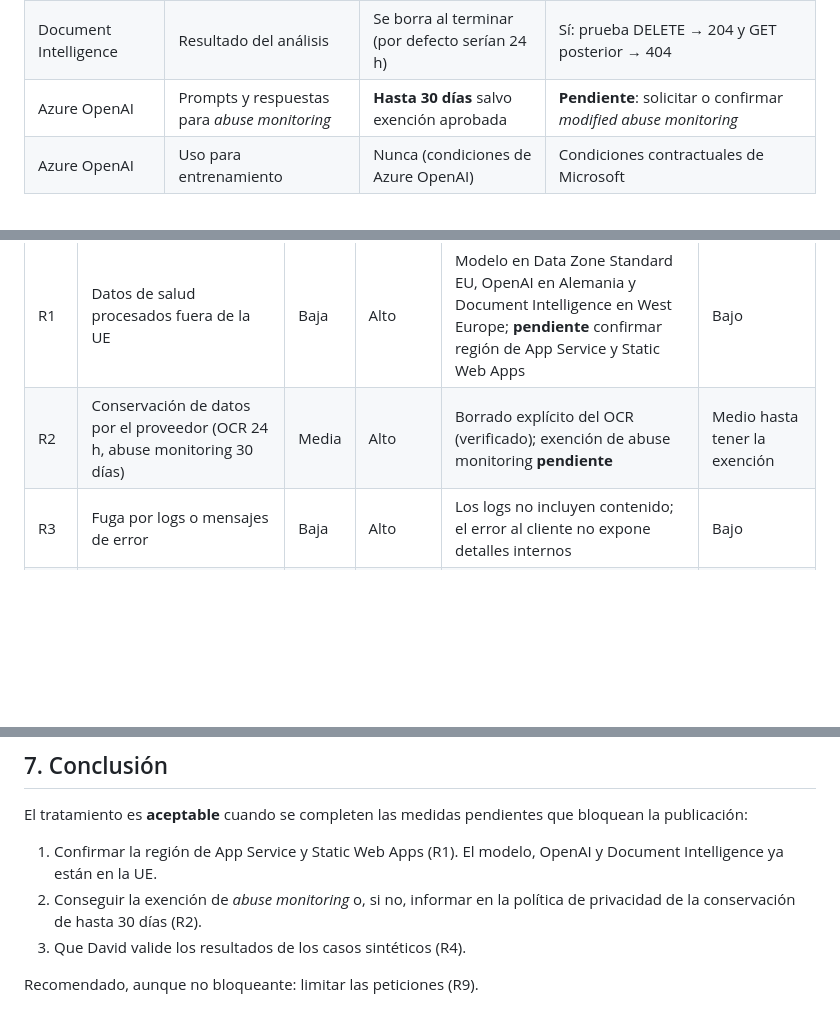
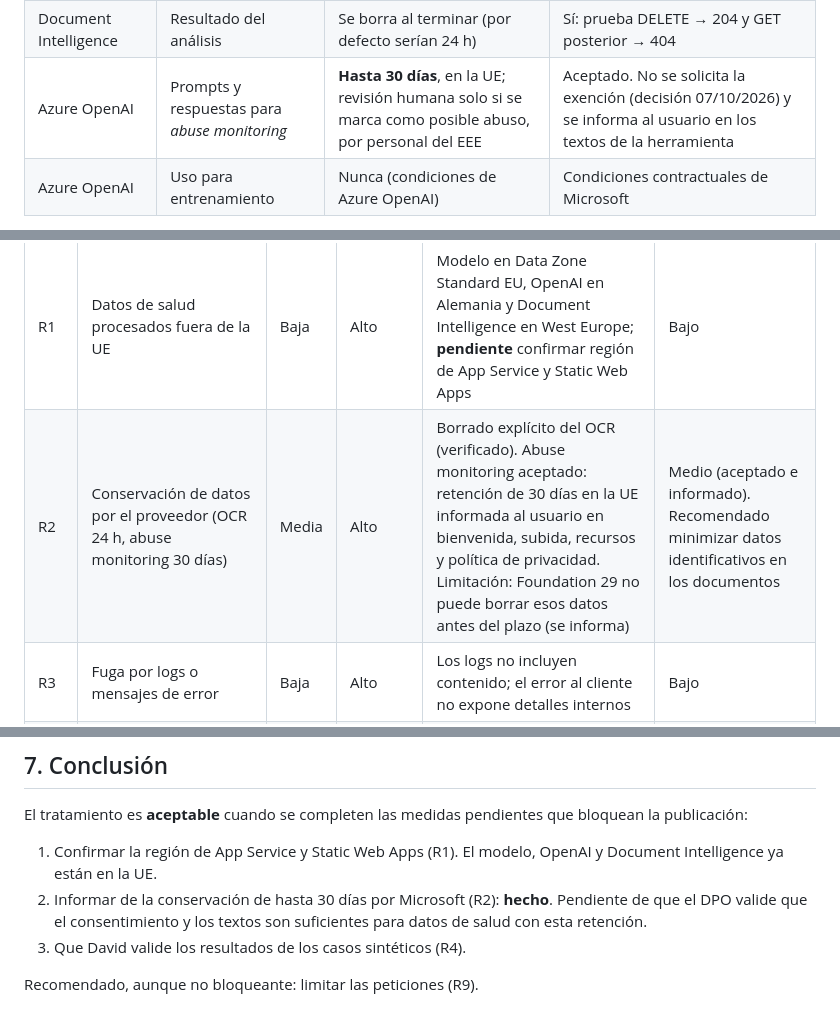
Before and after one commit to foundation29org/f29_server, a Markdown page: docs/evalgrado/EIPD.md, 3 parts joined by grey strips. GitHub-like rendering; blank space fills up the shorter version.

```diff
--- a/docs/evalgrado/EIPD.md
+++ b/docs/evalgrado/EIPD.md
@@ -56,7 +56,7 @@ Navegador: el resultado se guarda solo en memoria (estado React). Al cerrar la p
 | Proxy Next.js | Nada (solo reenvía) | — | Sí: revisión de código |
 | Backend | Buffers en memoria durante la petición | Mientras dura la petición (~10-40 s) | Sí: sin disco, sin BD; los logs de error no incluyen el contenido |
 | Document Intelligence | Resultado del análisis | Se borra al terminar (por defecto serían 24 h) | Sí: prueba DELETE → 204 y GET posterior → 404 |
-| Azure OpenAI | Prompts y respuestas para *abuse monitoring* | **Hasta 30 días** salvo exención aprobada | **Pendiente**: solicitar o confirmar *modified abuse monitoring* |
+| Azure OpenAI | Prompts y respuestas para *abuse monitoring* | **Hasta 30 días**, en la UE; revisión humana solo si se marca como posible abuso, por personal del EEE | Aceptado. No se solicita la exención (decisión 07/10/2026) y se informa al usuario en los textos de la herramienta |
 | Azure OpenAI | Uso para entrenamiento | Nunca (condiciones de Azure OpenAI) | Condiciones contractuales de Microsoft |
 
 **Ubicación.** El modelo (`gpt-5.4-mini`) está desplegado en *Data Zone Standard (EU)* desde el 07/10/2026 (antes `gpt-4o` era *Global Standard*). Regiones confirmadas el 07/10/2026: Document Intelligence (`iaclarodocumentai`) en West Europe y Azure OpenAI (`f29webopenai`) en Alemania. **Pendiente** confirmar la región del backend (App Service) y del proxy (Static Web Apps).
@@ -75,7 +75,7 @@ Navegador: el resultado se guarda solo en memoria (estado React). Al cerrar la p
 | # | Riesgo | Prob. | Impacto | Medidas aplicadas | Riesgo residual |
 |---|---|---|---|---|---|
 | R1 | Datos de salud procesados fuera de la UE | Baja | Alto | Modelo en Data Zone Standard EU, OpenAI en Alemania y Document Intelligence en West Europe; **pendiente** confirmar región de App Service y Static Web Apps | Bajo |
-| R2 | Conservación de datos por el proveedor (OCR 24 h, abuse monitoring 30 días) | Media | Alto | Borrado explícito del OCR (verificado); exención de abuse monitoring **pendiente** | Medio hasta tener la exención |
+| R2 | Conservación de datos por el proveedor (OCR 24 h, abuse monitoring 30 días) | Media | Alto | Borrado explícito del OCR (verificado). Abuse monitoring aceptado: retención de 30 días en la UE informada al usuario en bienvenida, subida, recursos y política de privacidad. Limitación: Foundation 29 no puede borrar esos datos antes del plazo (se informa) | Medio (aceptado e informado). Recomendado minimizar datos identificativos en los documentos |
 | R3 | Fuga por logs o mensajes de error | Baja | Alto | Los logs no incluyen contenido; el error al cliente no expone detalles internos | Bajo |
 | R4 | La IA se equivoca o inventa datos y el usuario toma decisiones con ello | Media | Medio | Avisos de IA en bienvenida, resultado, borrador e impreso; la evidencia debe citarse; prompt con "nunca inventes" y "el cuestionario no basta para CUMPLIDO"; revisión clínica con 14 casos sintéticos | Medio-bajo (depende de la revisión de David) |
 | R5 | Manipulación del resultado con instrucciones ocultas en un documento (*prompt injection*) | Baja | Medio | Instrucción explícita de ignorar órdenes dentro de documentos; caso de prueba 13 superado en ambos modelos | Bajo |
@@ -97,7 +97,7 @@ Navegador: el resultado se guarda solo en memoria (estado React). Al cerrar la p
 
 El tratamiento es **aceptable** cuando se completen las medidas pendientes que bloquean la publicación:
 1. Confirmar la región de App Service y Static Web Apps (R1). El modelo, OpenAI y Document Intelligence ya están en la UE.
-2. Conseguir la exención de *abuse monitoring* o, si no, informar en la política de privacidad de la conservación de hasta 30 días (R2).
+2. Informar de la conservación de hasta 30 días por Microsoft (R2): **hecho**. Pendiente de que el DPO valide que el consentimiento y los textos son suficientes para datos de salud con esta retención.
 3. Que David valide los resultados de los casos sintéticos (R4).
 
 Recomendado, aunque no bloqueante: limitar las peticiones (R9).
```
Also changed, not shown: docs/evalgrado/PLAN.md (+5 -5 lines).
